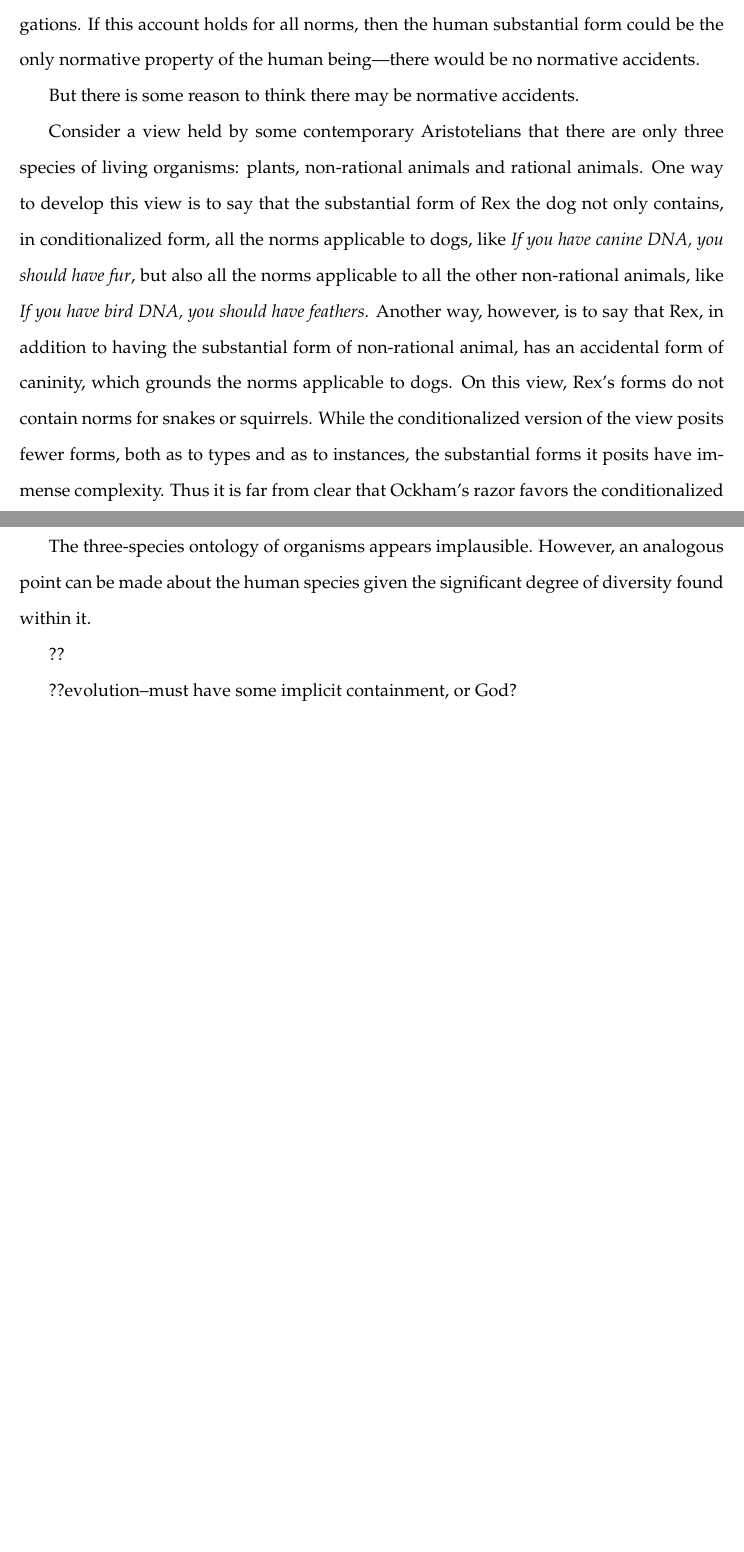
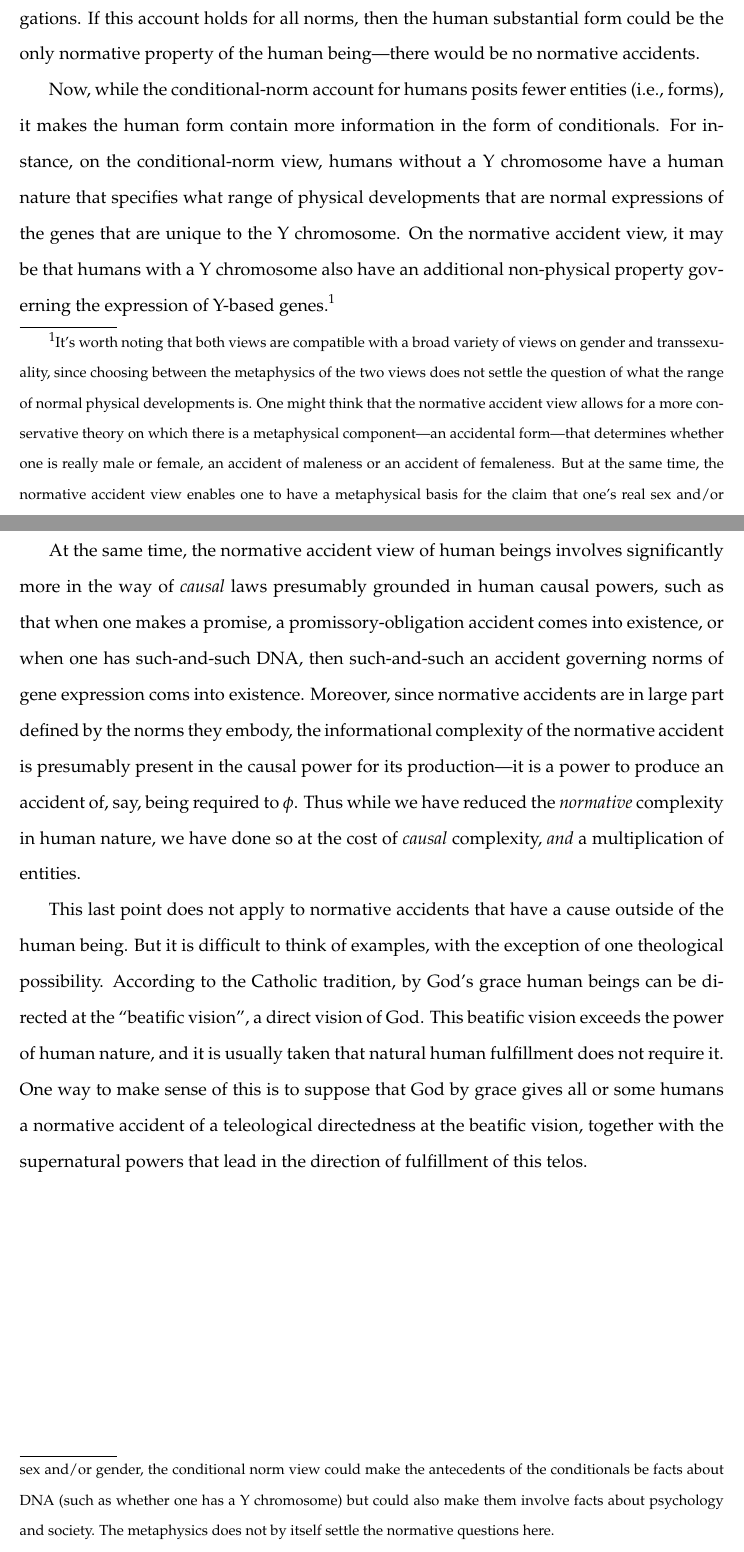
Before and after one commit to arpruss/norms-and-forms, a LaTeX thesis (document.tex, which reads chapter12.tex): two parts of pages 241 and 242 of 242, joined at a grey line, cut so that both start at the same text, the shorter picture padded with empty space. Compiled offline with pdfLaTeX.

Commit message:
accidental

```diff
--- a/chapter12.tex
+++ b/chapter12.tex
@@ -222,24 +222,34 @@ The conditional-norm account posits fewer entities, and insofar as this is the c
 it seems to be the right account of promissory obligations. If this account holds for all norms, then the human substantial form could be
 the only normative property of the human being---there would be no normative accidents.
 
-But there is some reason to think there may be normative accidents.
+Now, while the conditional-norm account for humans
+posits fewer entities (i.e., forms), it makes the human form contain more information in the form of conditionals.
+For instance, on the conditional-norm view, humans without a Y chromosome have a human nature that specifies what
+range of physical developments that are normal expressions of the genes that are unique to the Y chromosome. On the
+normative accident view, it may be that humans with a Y chromosome also have an additional non-physical property governing
+the expression of Y-based genes.\footnote{It's worth noting that both views are compatible with a broad variety of views on gender and
+transsexuality, since choosing between the metaphysics of the two views does not settle the question of what the range
+of normal physical developments is. One might think that the normative accident view allows for a more conservative
+theory on which there is a metaphysical component---an accidental form---that determines whether one is really male or female,
+an accident of maleness or an accident of femaleness.  But at the same time, the normative accident view enables one to have
+a metaphysical basis for the claim that one's real sex and/or gender fails to match one's biological constitution at birth.
+It is also worth noting that for norms relevant to sex and/or gender, the conditional norm view could make the antecedents
+of the conditionals be facts about DNA (such as whether one has a Y chromosome) but could also make them involve facts about
+psychology and society. The metaphysics does not by itself settle the normative questions here.}
 
-Consider a view held by some contemporary Aristotelians that there are only three species of living organisms: plants,
-non-rational animals and rational animals. One way to develop this view is to say that the substantial form of Rex the
-dog not only contains, in conditionalized form, all the norms applicable to dogs, like \textit{If you have canine DNA, you
-should have fur}, but also all the norms applicable to all the other non-rational animals, like \textit{If you have
-bird DNA, you should have feathers}. Another way, however, is to say that Rex, in addition to having the substantial
-form of non-rational animal, has an accidental form of caninity, which grounds the norms applicable to dogs. On this view,
-Rex's forms do not contain norms for snakes or squirrels. While the conditionalized version of the view posits fewer
-forms, both as to types and as to instances, the substantial forms it posits have immense complexity. Thus it is far
-from clear that Ockham's razor favors the conditionalized view given the three-species ontology.
+At the same time, the normative accident view of human beings involves significantly more in the way of \textit{causal} laws
+presumably grounded in human causal powers, such as that when one makes a promise, a promissory-obligation
+accident comes into existence, or when one has such-and-such DNA, then such-and-such an accident governing norms of gene expression
+coms into existence. Moreover, since normative accidents are in large part defined by the norms they embody, the informational
+complexity of the normative accident is presumably present in the causal power for its production---it is a power to produce an
+accident of, say, being required to $\phi$.  Thus while we have reduced the \textit{normative} complexity in human nature, we have done
+so at the cost of \textit{causal} complexity, \textit{and} a multiplication of entities.
 
-The three-species ontology of organisms appears implausible. However, an analogous point can be made about the human
-species given the significant degree of diversity found within it.
-
-??
-
-??evolution--must have some implicit containment, or God?
-
+This last point does not apply to normative accidents that have a cause outside of the human being. But it is difficult to think
+of examples, with the exception of one theological possibility. According to the Catholic tradition, by God's grace human beings
+can be directed at the ``beatific vision'', a direct vision of God. This beatific vision exceeds the power of human
+nature, and it is usually taken that natural human fulfillment does not require it. One way to make sense of this is to suppose
+that God by grace gives all or some humans a normative accident of a teleological directedness at the beatific vision, together
+with the supernatural powers that lead in the direction of fulfillment of this telos.
 
 \chaptertail
```
Also changed, not shown: document.pdf.
